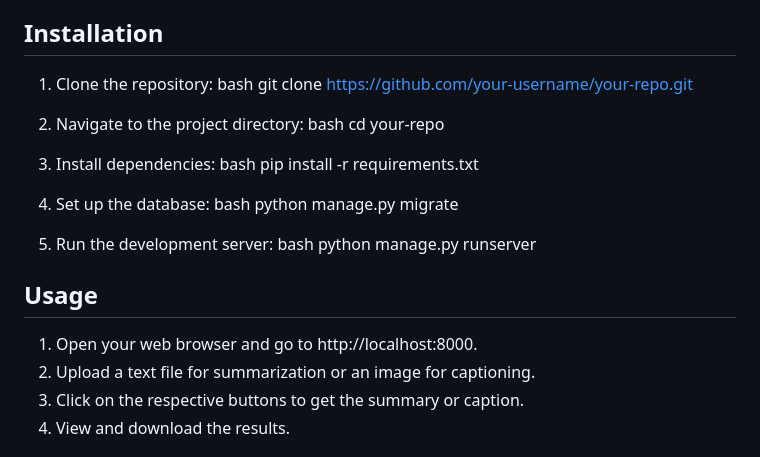
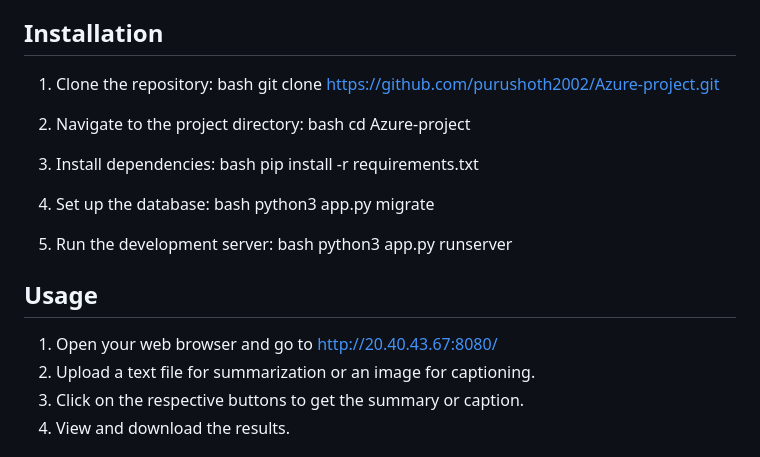
Before and after one commit to purushoth2002/Azure-project, a Markdown page: README.md, the part around the change. GitHub-like rendering.

```diff
--- a/README.md
+++ b/README.md
@@ -37,11 +37,11 @@ Integrated Text Summarization and Image Captioning is a comprehensive solution t
 ## Installation
 1. Clone the repository:
     bash
-    git clone https://github.com/your-username/your-repo.git
+    git clone https://github.com/purushoth2002/Azure-project.git
 
 2. Navigate to the project directory:
     bash
-    cd your-repo
+    cd Azure-project
 
 3. Install dependencies:
     bash
@@ -49,14 +49,14 @@ Integrated Text Summarization and Image Captioning is a comprehensive solution t
 
 4. Set up the database:
     bash
-    python manage.py migrate
+    python3 app.py migrate
 
 5. Run the development server:
     bash
-    python manage.py runserver
+    python3 app.py runserver
 
 ## Usage
-1. Open your web browser and go to http://localhost:8000.
+1. Open your web browser and go to http://20.40.43.67:8080/
 2. Upload a text file for summarization or an image for captioning.
 3. Click on the respective buttons to get the summary or caption.
 4. View and download the results.
```
